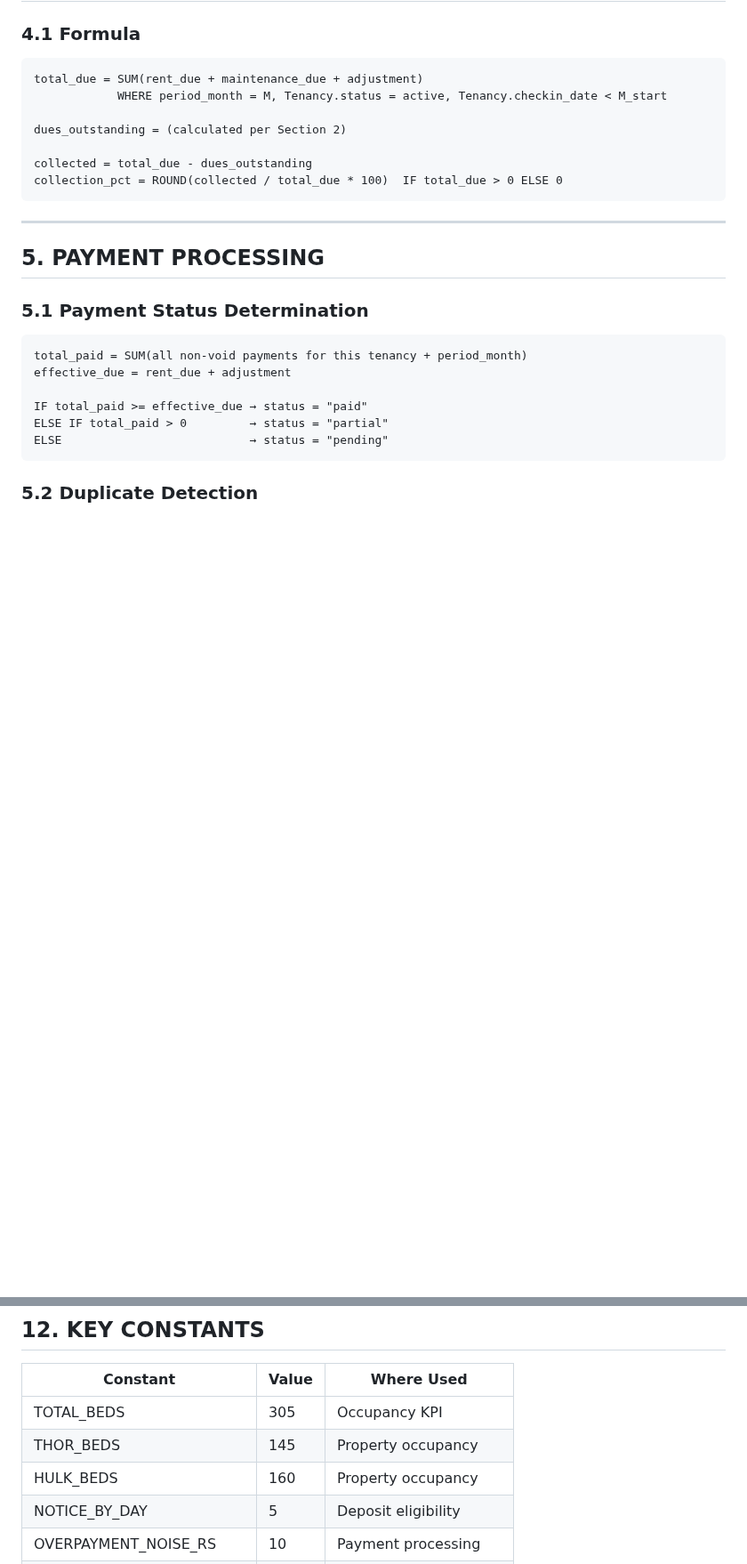
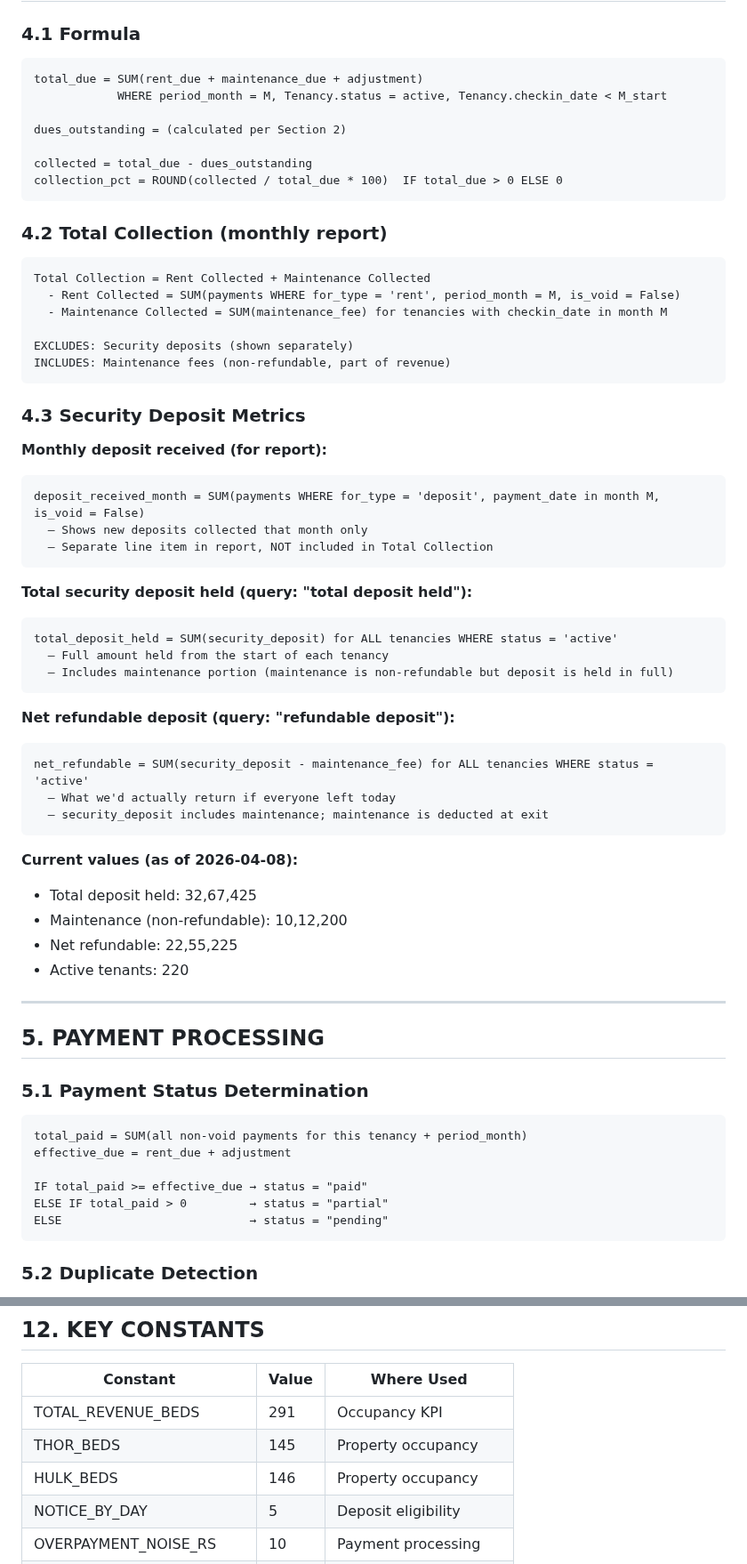
Before and after one commit to cozeevoemp1-ctrl/cozeevo-pg-accountant, a Markdown page: docs/REPORTING.md, 2 parts joined by grey strips. Shown at 89% size. Rendered like a GitHub page; blank space fills up the shorter version.

````diff
--- a/docs/REPORTING.md
+++ b/docs/REPORTING.md
@@ -181,6 +189,46 @@ dues_outstanding = (calculated per Section 2)
 collected = total_due - dues_outstanding
 collection_pct = ROUND(collected / total_due * 100)  IF total_due > 0 ELSE 0
 ```
+
+### 4.2 Total Collection (monthly report)
+
+```
+Total Collection = Rent Collected + Maintenance Collected
+  - Rent Collected = SUM(payments WHERE for_type = 'rent', period_month = M, is_void = False)
+  - Maintenance Collected = SUM(maintenance_fee) for tenancies with checkin_date in month M
+
+EXCLUDES: Security deposits (shown separately)
+INCLUDES: Maintenance fees (non-refundable, part of revenue)
+```
+
+### 4.3 Security Deposit Metrics
+
+**Monthly deposit received (for report):**
+```
+deposit_received_month = SUM(payments WHERE for_type = 'deposit', payment_date in month M, is_void = False)
+  — Shows new deposits collected that month only
+  — Separate line item in report, NOT included in Total Collection
+```
+
+**Total security deposit held (query: "total deposit held"):**
+```
+total_deposit_held = SUM(security_deposit) for ALL tenancies WHERE status = 'active'
+  — Full amount held from the start of each tenancy
+  — Includes maintenance portion (maintenance is non-refundable but deposit is held in full)
+```
+
+**Net refundable deposit (query: "refundable deposit"):**
+```
+net_refundable = SUM(security_deposit - maintenance_fee) for ALL tenancies WHERE status = 'active'
+  — What we'd actually return if everyone left today
+  — security_deposit includes maintenance; maintenance is deducted at exit
+```
+
+**Current values (as of 2026-04-08):**
+- Total deposit held: 32,67,425
+- Maintenance (non-refundable): 10,12,200
+- Net refundable: 22,55,225
+- Active tenants: 220
 
 ---
 
@@ -396,9 +444,9 @@ For month M:
 
 | Constant | Value | Where Used |
 |---|---|---|
-| TOTAL_BEDS | 305 | Occupancy KPI |
+| TOTAL_REVENUE_BEDS | 291 | Occupancy KPI |
 | THOR_BEDS | 145 | Property occupancy |
-| HULK_BEDS | 160 | Property occupancy |
+| HULK_BEDS | 146 | Property occupancy |
 | NOTICE_BY_DAY | 5 | Deposit eligibility |
 | OVERPAYMENT_NOISE_RS | 10 | Payment processing |
 | DUPLICATE_PAYMENT_HOURS | 24 | Duplicate detection |
````
Also changed, not shown: other parts of docs/REPORTING.md (+26 -18 lines).
